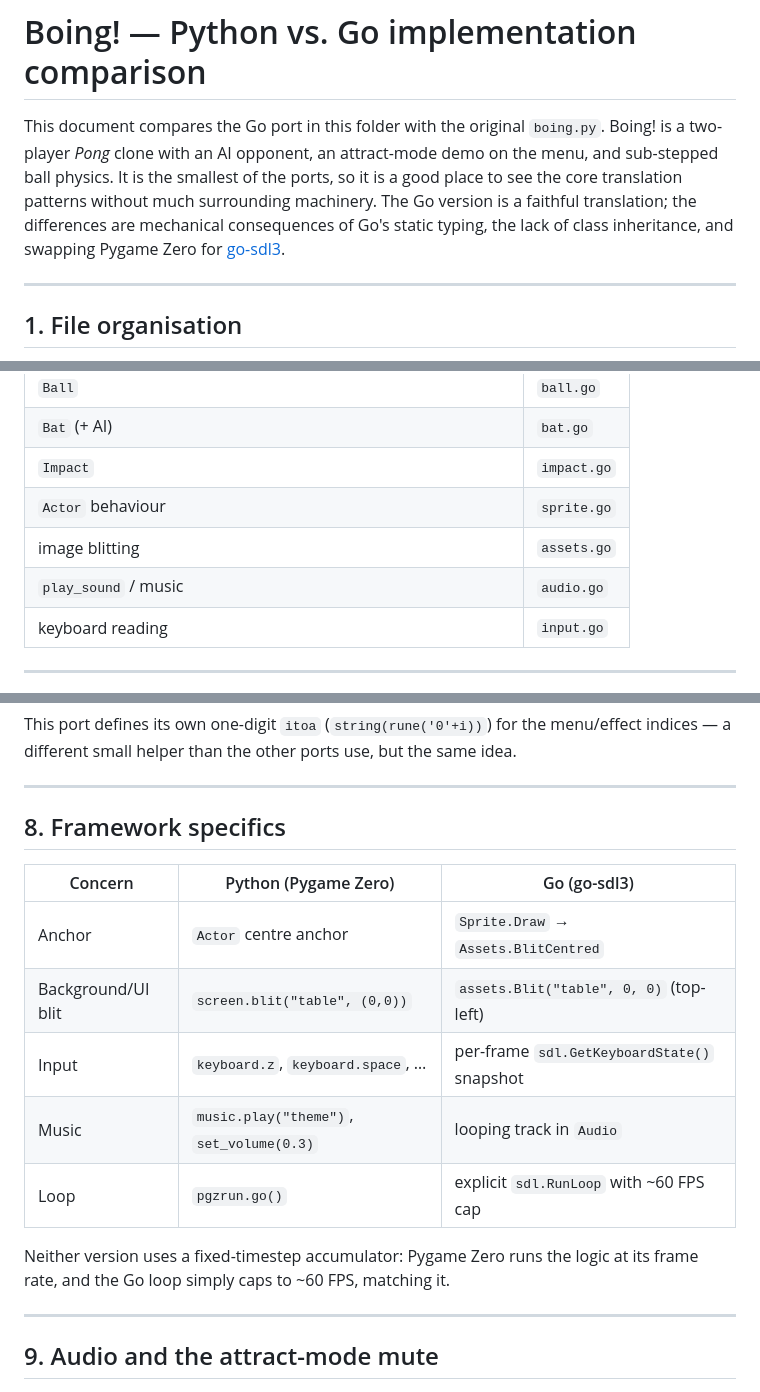
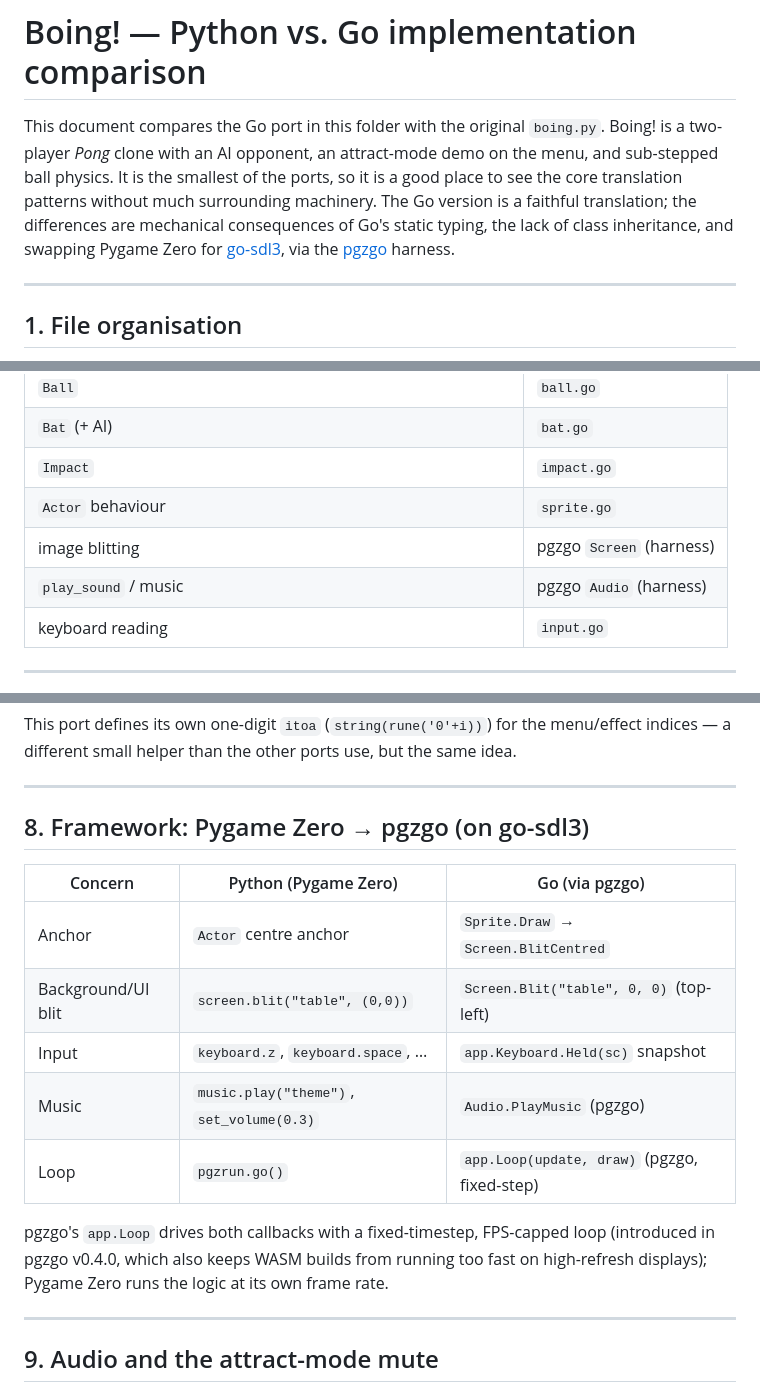
Before and after one commit to chrplr/boing-go, a Markdown page: Python_and_Go_implementation_comparison.md, 3 parts joined by grey strips. GitHub-like rendering.

Commit message:
docs: update Python/Go comparison for the pgzgo harness
The framework plumbing (loop, image cache + blit/text/polygon/clip helpers,
mixer, keyboard snapshot) now lives in pgzgo, so the file tables and framework
sections describe the present pgzgo-based structure rather than hand-written
go-sdl3 plumbing.

Co-Authored-By: Claude Opus 4.8 <noreply@anthropic.com>
Claude-Session: https://claude.ai/code/session_012kbppenktag3sTLPnXbGnY

```diff
--- a/Python_and_Go_implementation_comparison.md
+++ b/Python_and_Go_implementation_comparison.md
@@ -6,7 +6,8 @@ the menu, and sub-stepped ball physics. It is the smallest of the ports, so it
 is a good place to see the core translation patterns without much surrounding
 machinery. The Go version is a faithful translation; the differences are
 mechanical consequences of Go's static typing, the lack of class inheritance,
-and swapping Pygame Zero for [go-sdl3](https://github.com/Zyko0/go-sdl3).
+and swapping Pygame Zero for [go-sdl3](https://github.com/Zyko0/go-sdl3), via the
+[pgzgo](https://github.com/chrplr/pgzgo) harness.
 
 ---
 
@@ -22,8 +23,8 @@ Python is a single 475-line module; the Go port splits it into small files:
 | `Bat` (+ AI) | `bat.go` |
 | `Impact` | `impact.go` |
 | `Actor` behaviour | `sprite.go` |
-| image blitting | `assets.go` |
-| `play_sound` / music | `audio.go` |
+| image blitting | pgzgo `Screen` (harness) |
+| `play_sound` / music | pgzgo `Audio` (harness) |
 | keyboard reading | `input.go` |
 
 ---
@@ -186,18 +187,17 @@ same idea.
 
 ---
 
-## 8. Framework specifics
+## 8. Framework: Pygame Zero → pgzgo (on go-sdl3)
 
-| Concern | Python (Pygame Zero) | Go (go-sdl3) |
+| Concern | Python (Pygame Zero) | Go (via pgzgo) |
 |---|---|---|
-| Anchor | `Actor` centre anchor | `Sprite.Draw` → `Assets.BlitCentred` |
-| Background/UI blit | `screen.blit("table", (0,0))` | `assets.Blit("table", 0, 0)` (top-left) |
-| Input | `keyboard.z`, `keyboard.space`, … | per-frame `sdl.GetKeyboardState()` snapshot |
-| Music | `music.play("theme")`, `set_volume(0.3)` | looping track in `Audio` |
-| Loop | `pgzrun.go()` | explicit `sdl.RunLoop` with ~60 FPS cap |
+| Anchor | `Actor` centre anchor | `Sprite.Draw` → `Screen.BlitCentred` |
+| Background/UI blit | `screen.blit("table", (0,0))` | `Screen.Blit("table", 0, 0)` (top-left) |
+| Input | `keyboard.z`, `keyboard.space`, … | `app.Keyboard.Held(sc)` snapshot |
+| Music | `music.play("theme")`, `set_volume(0.3)` | `Audio.PlayMusic` (pgzgo) |
+| Loop | `pgzrun.go()` | `app.Loop(update, draw)` (pgzgo, fixed-step) |
 
-Neither version uses a fixed-timestep accumulator: Pygame Zero runs the logic at
-its frame rate, and the Go loop simply caps to ~60 FPS, matching it.
+pgzgo's `app.Loop` drives both callbacks with a fixed-timestep, FPS-capped loop (introduced in pgzgo v0.4.0, which also keeps WASM builds from running too fast on high-refresh displays); Pygame Zero runs the logic at its own frame rate.
 
 ---
 
```
Also changed, not shown: other parts of Python_and_Go_implementation_comparison.md (+1 -1 lines).
